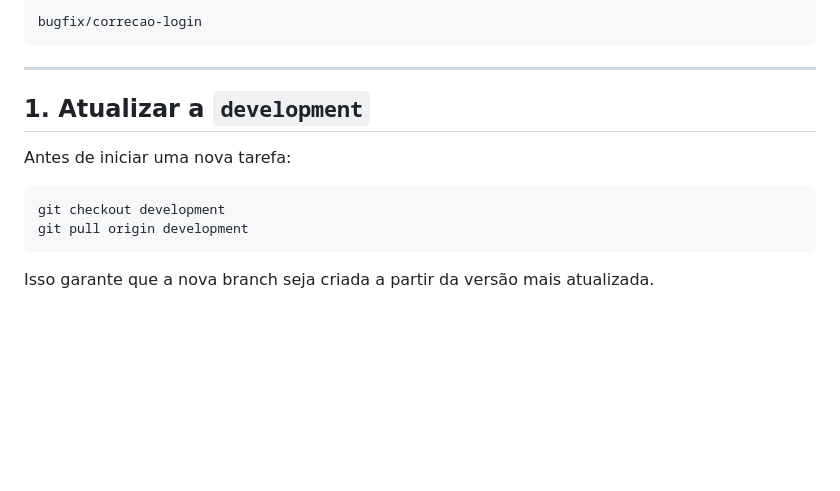
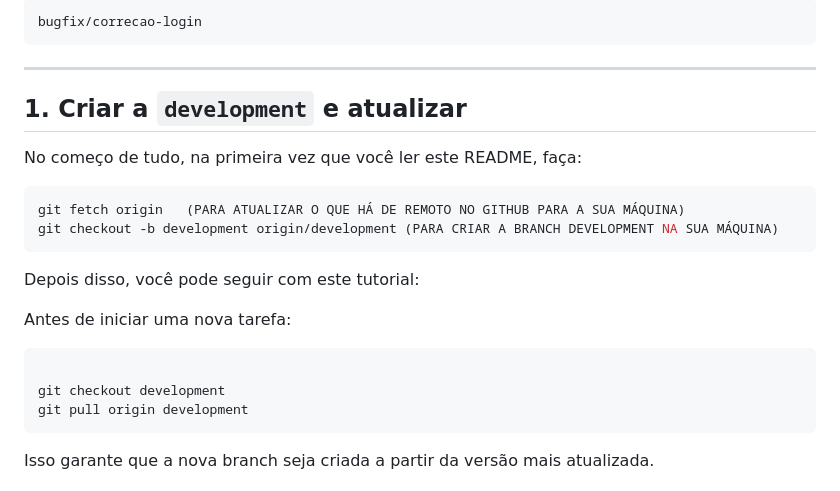
Before and after one commit to Soundfy-Sptech/SoundFy, a Markdown page: BRANCHS-README.md, the part around the change. Drawn GitHub-style; blank space fills up the shorter version.

Commit message:
Revise 'development' branch setup instructions
Updated instructions for creating and updating the 'development' branch.

````diff
--- a/BRANCHS-README.md
+++ b/BRANCHS-README.md
@@ -62,11 +62,19 @@ bugfix/correcao-login
 
 ---
 
-## **1. Atualizar a `development`**
+## **1. Criar a `development` e atualizar**
+
+No começo de tudo, na primeira vez que você ler este README, faça:
+```bash
+git fetch origin   (PARA ATUALIZAR O QUE HÁ DE REMOTO NO GITHUB PARA A SUA MÁQUINA)
+git checkout -b development origin/development (PARA CRIAR A BRANCH DEVELOPMENT NA SUA MÁQUINA)
+```
+Depois disso, você pode seguir com este tutorial:
 
 Antes de iniciar uma nova tarefa:
 
 ```bash
+
 git checkout development
 git pull origin development
 ```
````
